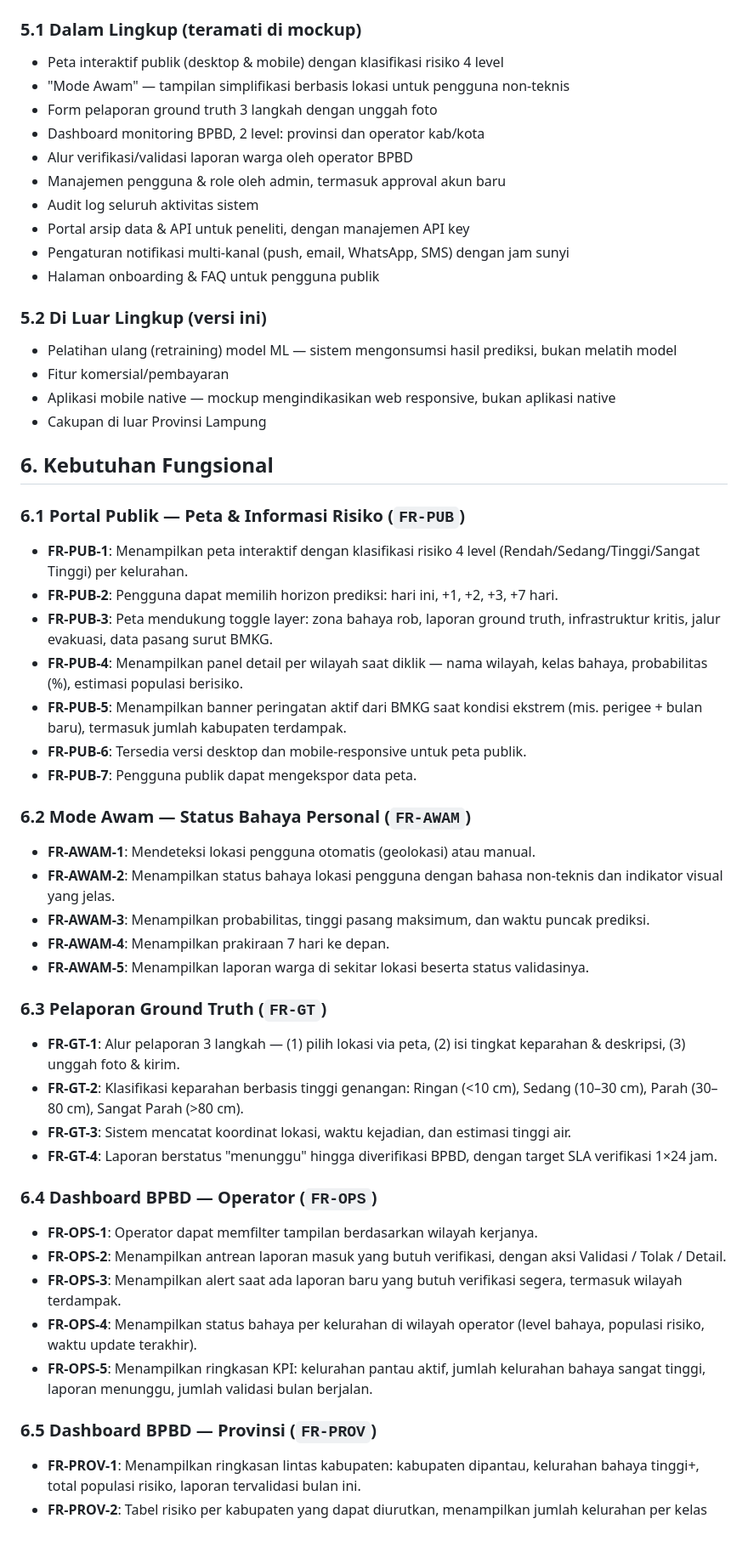
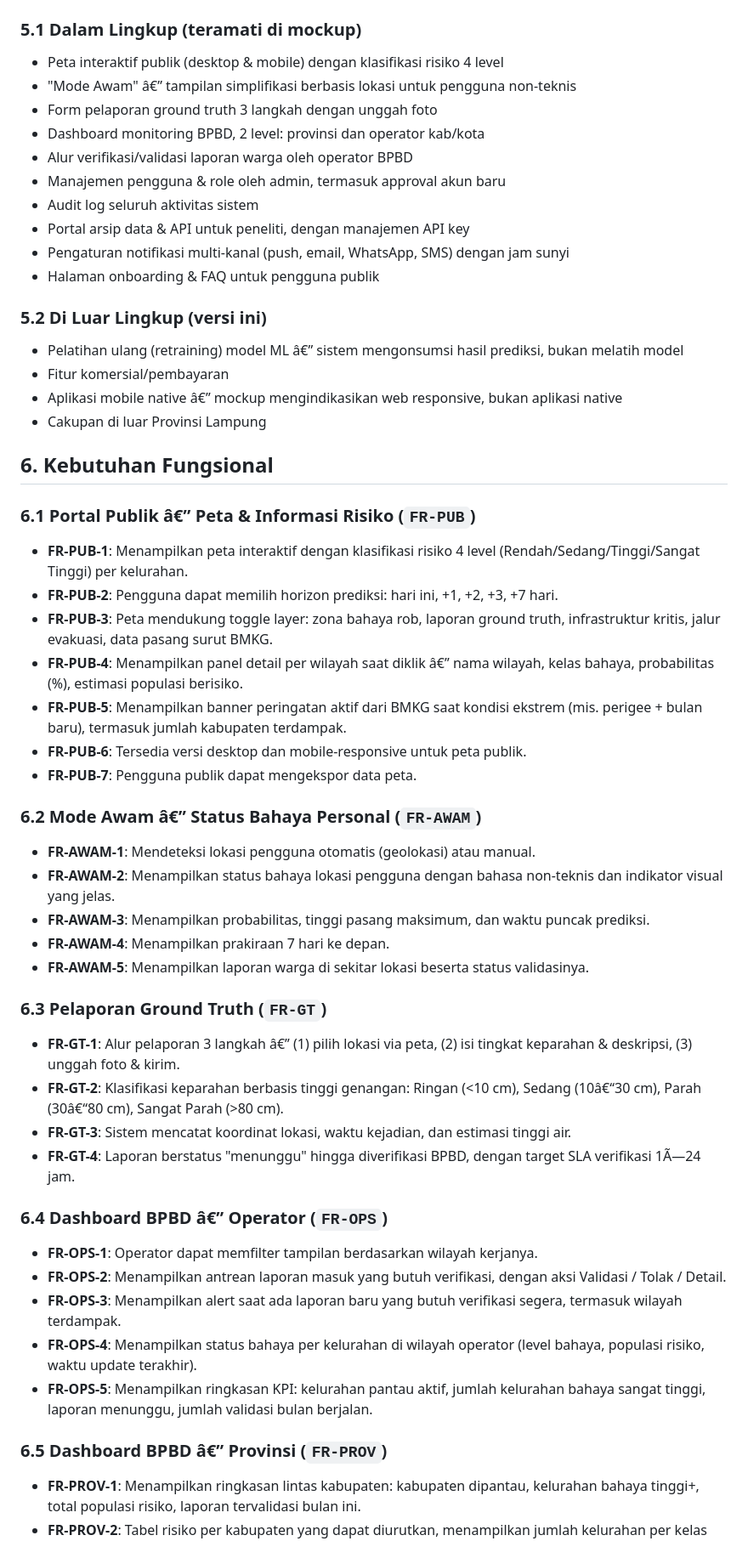
Before and after one commit to udinvoldigoad/Siperah-ROB, a Markdown page: docs/academic/prd.md, the part around one of its changes. Shown at 85% size. GitHub-like rendering.

```diff
--- a/docs/academic/prd.md
+++ b/docs/academic/prd.md
@@ -48,7 +48,7 @@ SIPERAH-RoB adalah sistem informasi geografis (SIG) berbasis web yang memprediks
 
 ### 5.1 Dalam Lingkup (teramati di mockup)
 - Peta interaktif publik (desktop & mobile) dengan klasifikasi risiko 4 level
-- "Mode Awam" — tampilan simplifikasi berbasis lokasi untuk pengguna non-teknis
+- "Mode Awam" â€” tampilan simplifikasi berbasis lokasi untuk pengguna non-teknis
 - Form pelaporan ground truth 3 langkah dengan unggah foto
 - Dashboard monitoring BPBD, 2 level: provinsi dan operator kab/kota
 - Alur verifikasi/validasi laporan warga oleh operator BPBD
@@ -59,23 +59,23 @@ SIPERAH-RoB adalah sistem informasi geografis (SIG) berbasis web yang memprediks
 - Halaman onboarding & FAQ untuk pengguna publik
 
 ### 5.2 Di Luar Lingkup (versi ini)
-- Pelatihan ulang (retraining) model ML — sistem mengonsumsi hasil prediksi, bukan melatih model
+- Pelatihan ulang (retraining) model ML â€” sistem mengonsumsi hasil prediksi, bukan melatih model
 - Fitur komersial/pembayaran
-- Aplikasi mobile native — mockup mengindikasikan web responsive, bukan aplikasi native
+- Aplikasi mobile native â€” mockup mengindikasikan web responsive, bukan aplikasi native
 - Cakupan di luar Provinsi Lampung
 
 ## 6. Kebutuhan Fungsional
 
-### 6.1 Portal Publik — Peta & Informasi Risiko (`FR-PUB`)
+### 6.1 Portal Publik â€” Peta & Informasi Risiko (`FR-PUB`)
 - **FR-PUB-1**: Menampilkan peta interaktif dengan klasifikasi risiko 4 level (Rendah/Sedang/Tinggi/Sangat Tinggi) per kelurahan.
 - **FR-PUB-2**: Pengguna dapat memilih horizon prediksi: hari ini, +1, +2, +3, +7 hari.
 - **FR-PUB-3**: Peta mendukung toggle layer: zona bahaya rob, laporan ground truth, infrastruktur kritis, jalur evakuasi, data pasang surut BMKG.
-- **FR-PUB-4**: Menampilkan panel detail per wilayah saat diklik — nama wilayah, kelas bahaya, probabilitas (%), estimasi populasi berisiko.
+- **FR-PUB-4**: Menampilkan panel detail per wilayah saat diklik â€” nama wilayah, kelas bahaya, probabilitas (%), estimasi populasi berisiko.
 - **FR-PUB-5**: Menampilkan banner peringatan aktif dari BMKG saat kondisi ekstrem (mis. perigee + bulan baru), termasuk jumlah kabupaten terdampak.
 - **FR-PUB-6**: Tersedia versi desktop dan mobile-responsive untuk peta publik.
 - **FR-PUB-7**: Pengguna publik dapat mengekspor data peta.
 
-### 6.2 Mode Awam — Status Bahaya Personal (`FR-AWAM`)
+### 6.2 Mode Awam â€” Status Bahaya Personal (`FR-AWAM`)
 - **FR-AWAM-1**: Mendeteksi lokasi pengguna otomatis (geolokasi) atau manual.
 - **FR-AWAM-2**: Menampilkan status bahaya lokasi pengguna dengan bahasa non-teknis dan indikator visual yang jelas.
 - **FR-AWAM-3**: Menampilkan probabilitas, tinggi pasang maksimum, dan waktu puncak prediksi.
@@ -83,19 +83,19 @@ SIPERAH-RoB adalah sistem informasi geografis (SIG) berbasis web yang memprediks
 - **FR-AWAM-5**: Menampilkan laporan warga di sekitar lokasi beserta status validasinya.
 
 ### 6.3 Pelaporan Ground Truth (`FR-GT`)
-- **FR-GT-1**: Alur pelaporan 3 langkah — (1) pilih lokasi via peta, (2) isi tingkat keparahan & deskripsi, (3) unggah foto & kirim.
-- **FR-GT-2**: Klasifikasi keparahan berbasis tinggi genangan: Ringan (<10 cm), Sedang (10–30 cm), Parah (30–80 cm), Sangat Parah (>80 cm).
+- **FR-GT-1**: Alur pelaporan 3 langkah â€” (1) pilih lokasi via peta, (2) isi tingkat keparahan & deskripsi, (3) unggah foto & kirim.
+- **FR-GT-2**: Klasifikasi keparahan berbasis tinggi genangan: Ringan (<10 cm), Sedang (10â€“30 cm), Parah (30â€“80 cm), Sangat Parah (>80 cm).
 - **FR-GT-3**: Sistem mencatat koordinat lokasi, waktu kejadian, dan estimasi tinggi air.
-- **FR-GT-4**: Laporan berstatus "menunggu" hingga diverifikasi BPBD, dengan target SLA verifikasi 1×24 jam.
+- **FR-GT-4**: Laporan berstatus "menunggu" hingga diverifikasi BPBD, dengan target SLA verifikasi 1Ã—24 jam.
 
-### 6.4 Dashboard BPBD — Operator (`FR-OPS`)
+### 6.4 Dashboard BPBD â€” Operator (`FR-OPS`)
 - **FR-OPS-1**: Operator dapat memfilter tampilan berdasarkan wilayah kerjanya.
 - **FR-OPS-2**: Menampilkan antrean laporan masuk yang butuh verifikasi, dengan aksi Validasi / Tolak / Detail.
 - **FR-OPS-3**: Menampilkan alert saat ada laporan baru yang butuh verifikasi segera, termasuk wilayah terdampak.
 - **FR-OPS-4**: Menampilkan status bahaya per kelurahan di wilayah operator (level bahaya, populasi risiko, waktu update terakhir).
 - **FR-OPS-5**: Menampilkan ringkasan KPI: kelurahan pantau aktif, jumlah kelurahan bahaya sangat tinggi, laporan menunggu, jumlah validasi bulan berjalan.
 
-### 6.5 Dashboard BPBD — Provinsi (`FR-PROV`)
+### 6.5 Dashboard BPBD â€” Provinsi (`FR-PROV`)
 - **FR-PROV-1**: Menampilkan ringkasan lintas kabupaten: kabupaten dipantau, kelurahan bahaya tinggi+, total populasi risiko, laporan tervalidasi bulan ini.
 - **FR-PROV-2**: Tabel risiko per kabupaten yang dapat diurutkan, menampilkan jumlah kelurahan per kelas bahaya, populasi risiko, dan tren (naik/turun/stabil).
 - **FR-PROV-3**: Grafik prediksi 30 hari ke depan (jumlah kelurahan kelas Sangat Tinggi).
```
Also changed, not shown: other parts of docs/academic/prd.md (+35 -35 lines), docs/academic/uat-results.md (+1 -1 lines).
